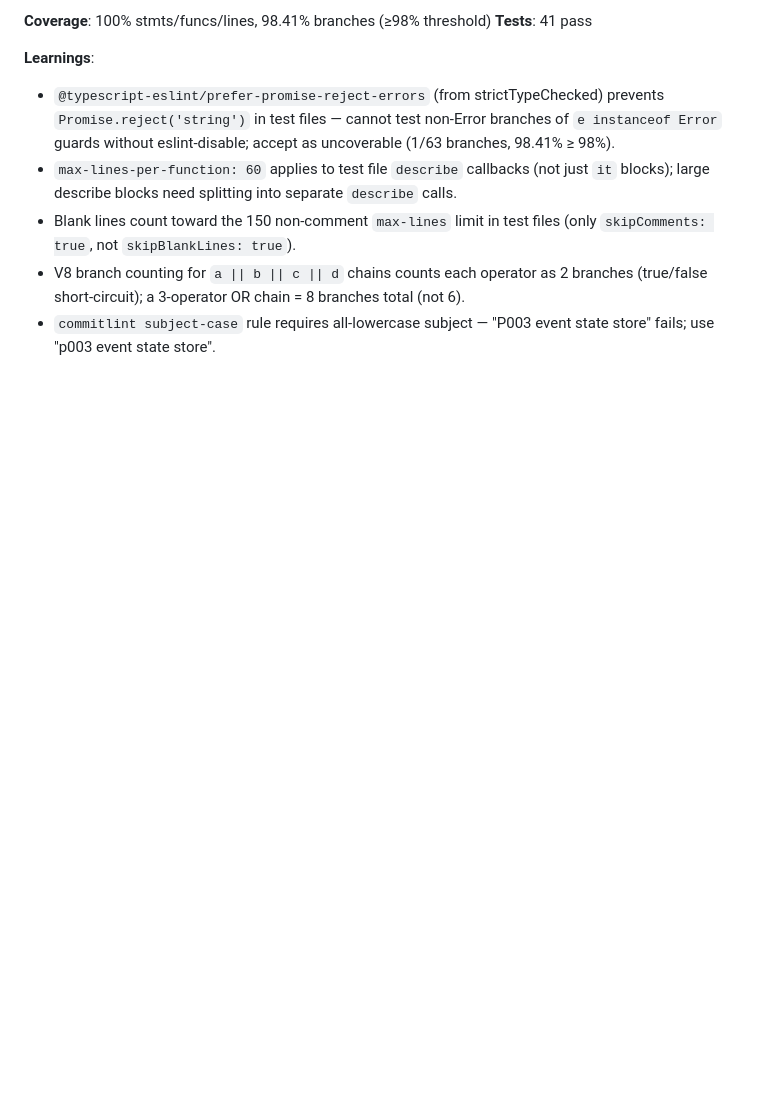
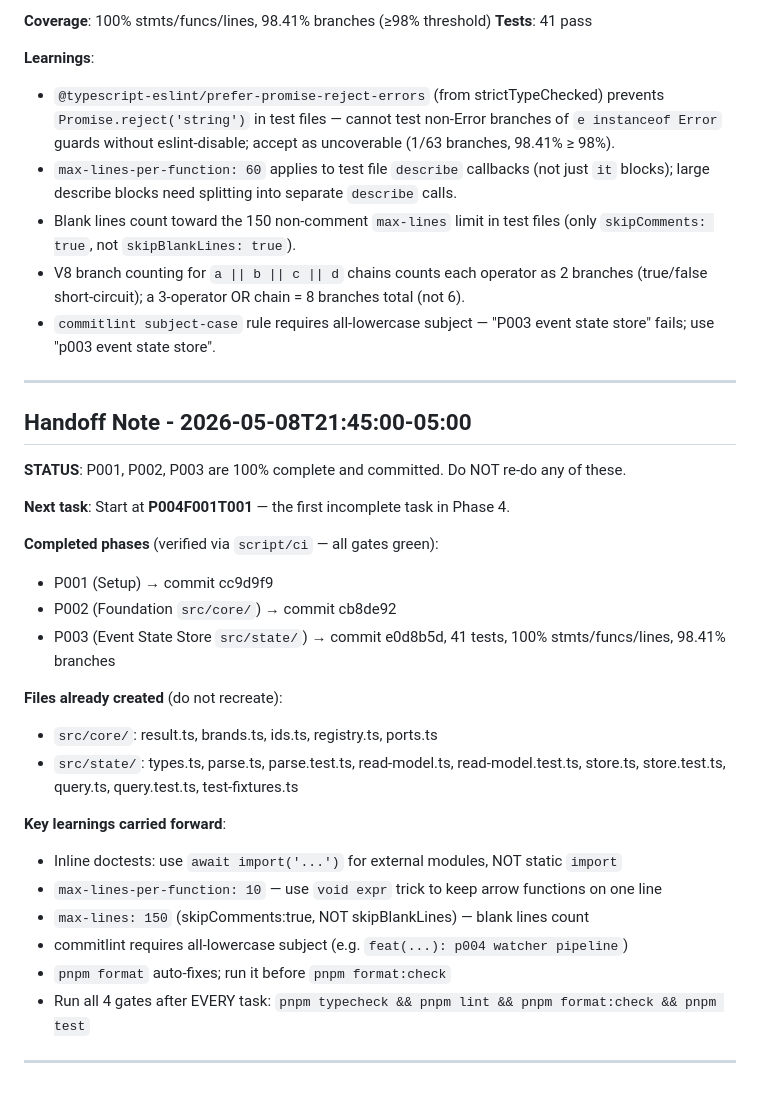
Before and after one commit to jkantarek/pi-extension-sunobomoh, a Markdown page: specs/001-sunobomoh-watch-engine/progress.md, the part around the change. Drawn GitHub-style; blank space fills up the shorter version.

Commit message:
docs(001-sunobomoh-watch-engine): add p004 handoff note, clarify completed phases

```diff
--- a/specs/001-sunobomoh-watch-engine/progress.md
+++ b/specs/001-sunobomoh-watch-engine/progress.md
@@ -120,3 +120,33 @@ Started: 2026-05-08 20:05:45
 - Blank lines count toward the 150 non-comment `max-lines` limit in test files (only `skipComments: true`, not `skipBlankLines: true`).
 - V8 branch counting for `a || b || c || d` chains counts each operator as 2 branches (true/false short-circuit); a 3-operator OR chain = 8 branches total (not 6).
 - `commitlint subject-case` rule requires all-lowercase subject — "P003 event state store" fails; use "p003 event state store".
+
+---
+
+## Handoff Note - 2026-05-08T21:45:00-05:00
+
+**STATUS**: P001, P002, P003 are 100% complete and committed. Do NOT re-do any of these.
+
+**Next task**: Start at **P004F001T001** — the first incomplete task in Phase 4.
+
+**Completed phases** (verified via `script/ci` — all gates green):
+
+- P001 (Setup) → commit cc9d9f9
+- P002 (Foundation `src/core/`) → commit cb8de92
+- P003 (Event State Store `src/state/`) → commit e0d8b5d, 41 tests, 100% stmts/funcs/lines, 98.41% branches
+
+**Files already created** (do not recreate):
+
+- `src/core/`: result.ts, brands.ts, ids.ts, registry.ts, ports.ts
+- `src/state/`: types.ts, parse.ts, parse.test.ts, read-model.ts, read-model.test.ts, store.ts, store.test.ts, query.ts, query.test.ts, test-fixtures.ts
+
+**Key learnings carried forward**:
+
+- Inline doctests: use `await import('...')` for external modules, NOT static `import`
+- `max-lines-per-function: 10` — use `void expr` trick to keep arrow functions on one line
+- `max-lines: 150` (skipComments:true, NOT skipBlankLines) — blank lines count
+- commitlint requires all-lowercase subject (e.g. `feat(...): p004 watcher pipeline`)
+- `pnpm format` auto-fixes; run it before `pnpm format:check`
+- Run all 4 gates after EVERY task: `pnpm typecheck && pnpm lint && pnpm format:check && pnpm test`
+
+---
```
